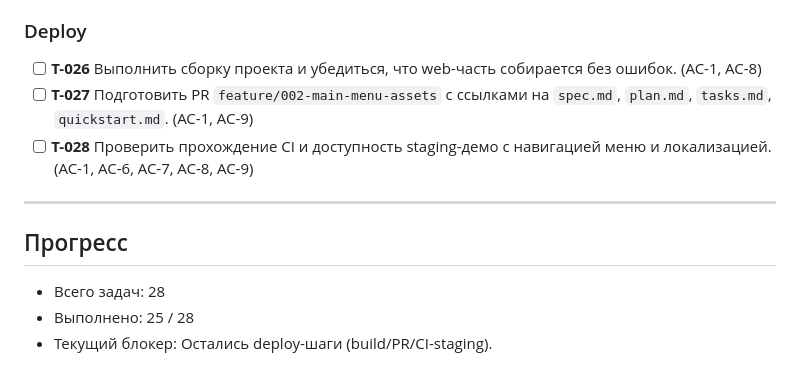
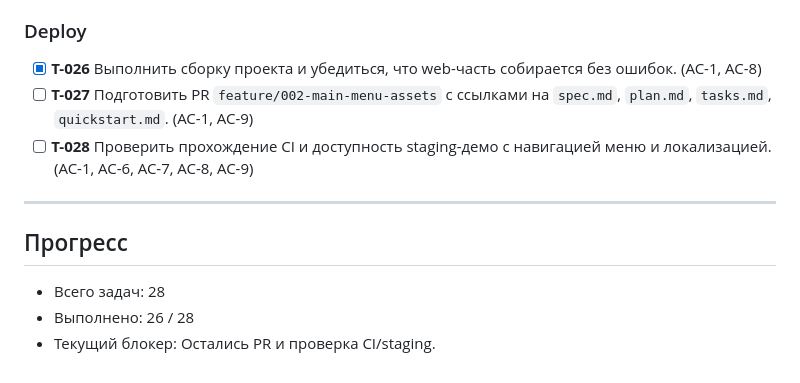
Before and after one commit to UjinKosy/solar-balls-game, a Markdown page: specs/002-main-menu-assets/tasks.md, the part around the change. Drawn GitHub-style.

Commit message:
T-026: run full build and confirm deploy readiness
Made-with: Cursor

```diff
--- a/specs/002-main-menu-assets/tasks.md
+++ b/specs/002-main-menu-assets/tasks.md
@@ -67,7 +67,7 @@
 
 ### Deploy
 
-- [ ] **T-026** Выполнить сборку проекта и убедиться, что web-часть собирается без ошибок. (AC-1, AC-8)
+- [x] **T-026** Выполнить сборку проекта и убедиться, что web-часть собирается без ошибок. (AC-1, AC-8)
 - [ ] **T-027** Подготовить PR `feature/002-main-menu-assets` с ссылками на `spec.md`, `plan.md`, `tasks.md`, `quickstart.md`. (AC-1, AC-9)
 - [ ] **T-028** Проверить прохождение CI и доступность staging-демо с навигацией меню и локализацией. (AC-1, AC-6, AC-7, AC-8, AC-9)
 
@@ -76,5 +76,5 @@
 ## Прогресс
 
 - Всего задач: 28
-- Выполнено: 25 / 28
-- Текущий блокер: Остались deploy-шаги (build/PR/CI-staging).
+- Выполнено: 26 / 28
+- Текущий блокер: Остались PR и проверка CI/staging.
```
